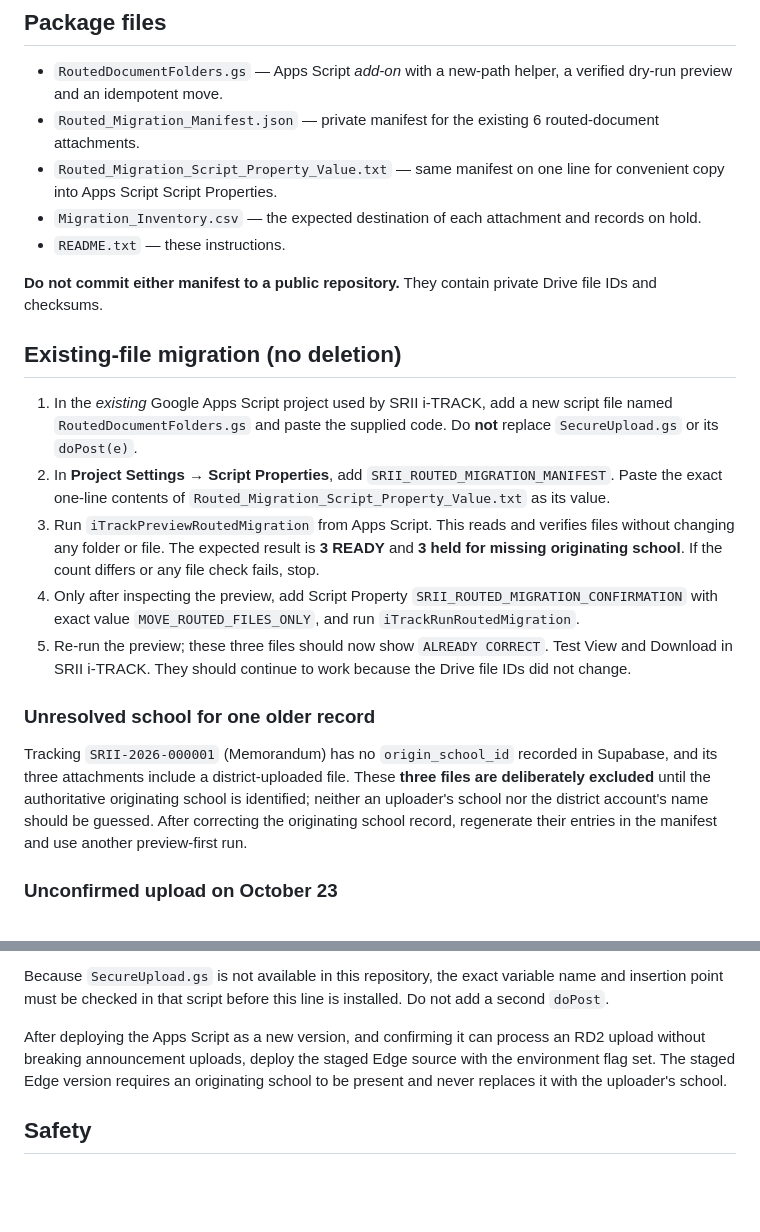
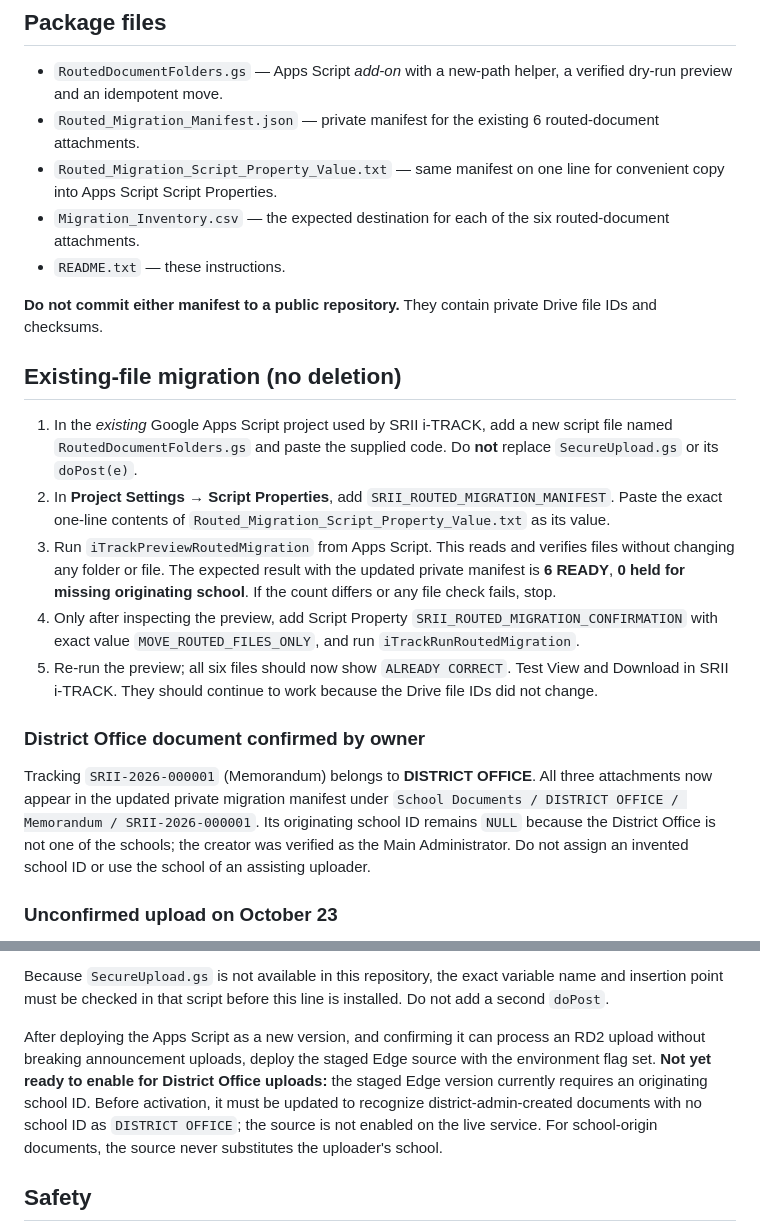
Before and after one commit to Jaymeetin/srii-itrack, a Markdown page: docs/routed-drive-folders-v2.md, 2 parts joined by grey strips. Rendered like a GitHub page; blank space fills up the shorter version.

Commit message:
Record confirmed District Office origin and six-file migration preview

```diff
--- a/docs/routed-drive-folders-v2.md
+++ b/docs/routed-drive-folders-v2.md
@@ -23,7 +23,7 @@ The top-level `School Documents` folder is new. School Name is the **document's
 - `RoutedDocumentFolders.gs` — Apps Script *add-on* with a new-path helper, a verified dry-run preview and an idempotent move.
 - `Routed_Migration_Manifest.json` — private manifest for the existing 6 routed-document attachments.
 - `Routed_Migration_Script_Property_Value.txt` — same manifest on one line for convenient copy into Apps Script Script Properties.
-- `Migration_Inventory.csv` — the expected destination of each attachment and records on hold.
+- `Migration_Inventory.csv` — the expected destination for each of the six routed-document attachments.
 - `README.txt` — these instructions.
 
 **Do not commit either manifest to a public repository.** They contain private Drive file IDs and checksums.
@@ -31,12 +31,12 @@ The top-level `School Documents` folder is new. School Name is the **document's
 ## Existing-file migration (no deletion)
 1. In the *existing* Google Apps Script project used by SRII i-TRACK, add a new script file named `RoutedDocumentFolders.gs` and paste the supplied code. Do **not** replace `SecureUpload.gs` or its `doPost(e)`.
 2. In **Project Settings → Script Properties**, add `SRII_ROUTED_MIGRATION_MANIFEST`. Paste the exact one-line contents of `Routed_Migration_Script_Property_Value.txt` as its value.
-3. Run `iTrackPreviewRoutedMigration` from Apps Script. This reads and verifies files without changing any folder or file. The expected result is **3 READY** and **3 held for missing originating school**. If the count differs or any file check fails, stop.
+3. Run `iTrackPreviewRoutedMigration` from Apps Script. This reads and verifies files without changing any folder or file. The expected result with the updated private manifest is **6 READY**, **0 held for missing originating school**. If the count differs or any file check fails, stop.
 4. Only after inspecting the preview, add Script Property `SRII_ROUTED_MIGRATION_CONFIRMATION` with exact value `MOVE_ROUTED_FILES_ONLY`, and run `iTrackRunRoutedMigration`.
-5. Re-run the preview; these three files should now show `ALREADY CORRECT`. Test View and Download in SRII i-TRACK. They should continue to work because the Drive file IDs did not change.
+5. Re-run the preview; all six files should now show `ALREADY CORRECT`. Test View and Download in SRII i-TRACK. They should continue to work because the Drive file IDs did not change.
 
-### Unresolved school for one older record
-Tracking `SRII-2026-000001` (Memorandum) has no `origin_school_id` recorded in Supabase, and its three attachments include a district-uploaded file. These **three files are deliberately excluded** until the authoritative originating school is identified; neither an uploader's school nor the district account's name should be guessed. After correcting the originating school record, regenerate their entries in the manifest and use another preview-first run.
+### District Office document confirmed by owner
+Tracking `SRII-2026-000001` (Memorandum) belongs to **DISTRICT OFFICE**. All three attachments now appear in the updated private migration manifest under `School Documents / DISTRICT OFFICE / Memorandum / SRII-2026-000001`. Its originating school ID remains `NULL` because the District Office is not one of the schools; the creator was verified as the Main Administrator. Do not assign an invented school ID or use the school of an assisting uploader.
 
 ### Unconfirmed upload on October 23
 Tracking `SRII-2026-000007` has an upload attempt marked `failed` with no Drive file ID, despite a report that the file may exist in Drive. It cannot be safely relocated by ID until it is located and reconciled. Do not delete or blindly reupload it.
@@ -57,7 +57,7 @@ If you only have the resulting file ID variable, use `DriveApp.getFileById(saved
 
 Because `SecureUpload.gs` is not available in this repository, the exact variable name and insertion point must be checked in that script before this line is installed. Do not add a second `doPost`.
 
-After deploying the Apps Script as a new version, and confirming it can process an RD2 upload without breaking announcement uploads, deploy the staged Edge source with the environment flag set. The staged Edge version requires an originating school to be present and never replaces it with the uploader's school.
+After deploying the Apps Script as a new version, and confirming it can process an RD2 upload without breaking announcement uploads, deploy the staged Edge source with the environment flag set. **Not yet ready to enable for District Office uploads:** the staged Edge version currently requires an originating school ID. Before activation, it must be updated to recognize district-admin-created documents with no school ID as `DISTRICT OFFICE`; the source is not enabled on the live service. For school-origin documents, the source never substitutes the uploader's school.
 
 ## Safety
 - Only `public.document_attachments` IDs were included; there are **zero** announcement-submission IDs in this manifest.
```
